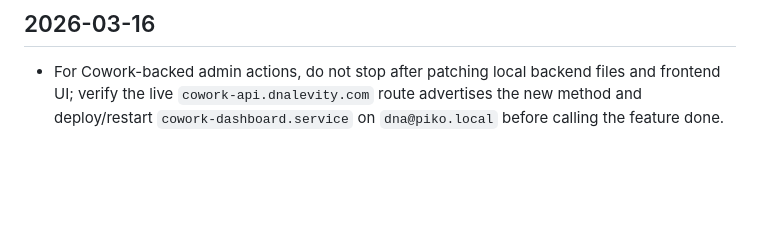
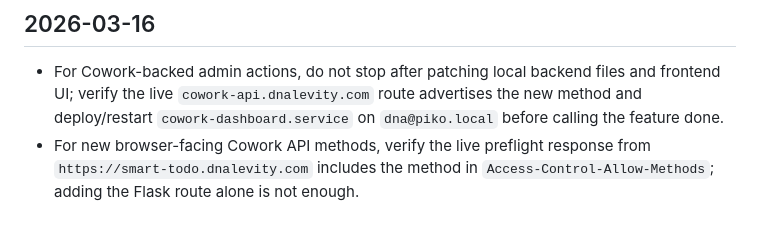
Before and after one commit to allinfinite/smart-todo, a Markdown page: tasks/lessons.md, the part around the change. Rendered like a GitHub page; blank space fills up the shorter version.

```diff
--- a/tasks/lessons.md
+++ b/tasks/lessons.md
@@ -30,3 +30,4 @@
 ## 2026-03-16
 
 - For Cowork-backed admin actions, do not stop after patching local backend files and frontend UI; verify the live `cowork-api.dnalevity.com` route advertises the new method and deploy/restart `cowork-dashboard.service` on `dna@piko.local` before calling the feature done.
+- For new browser-facing Cowork API methods, verify the live preflight response from `https://smart-todo.dnalevity.com` includes the method in `Access-Control-Allow-Methods`; adding the Flask route alone is not enough.
```
Also changed, not shown: tasks/todo.md (+6 -0 lines).
